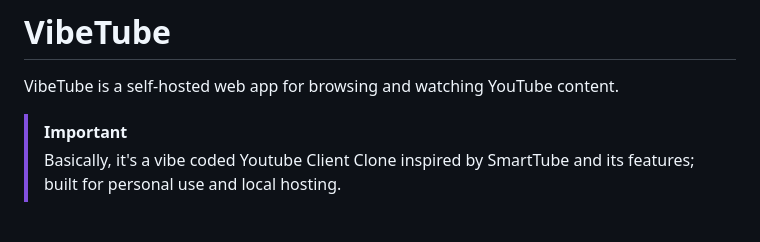
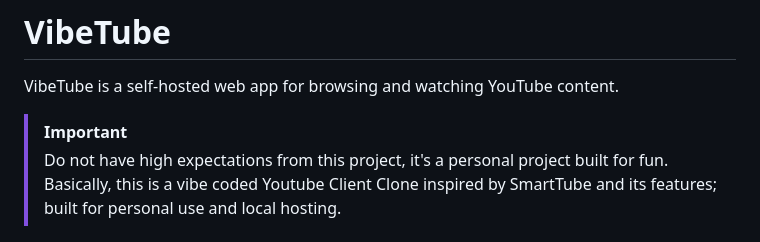
Before and after one commit to yazdipour/VibeTube, a Markdown page: README.md, the part around the change. Rendered like a GitHub page.

Commit message:
feat: Update README to clarify project expectations and purpose

```diff
--- a/README.md
+++ b/README.md
@@ -3,7 +3,8 @@
 VibeTube is a self-hosted web app for browsing and watching YouTube content.
 
 > [!IMPORTANT]
-> Basically, it's a vibe coded Youtube Client Clone inspired by SmartTube and its features; built for personal use and local hosting.
+> Do not have high expectations from this project, it's a personal project built for fun.
+> Basically, this is a vibe coded Youtube Client Clone inspired by SmartTube and its features; built for personal use and local hosting.
 
 ![Home page screenshot](./docs/home.jpg)
 
```
